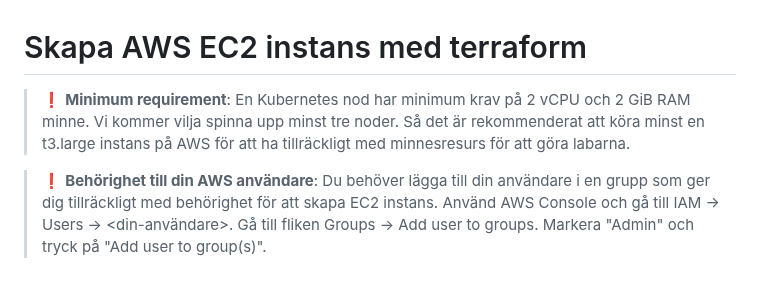
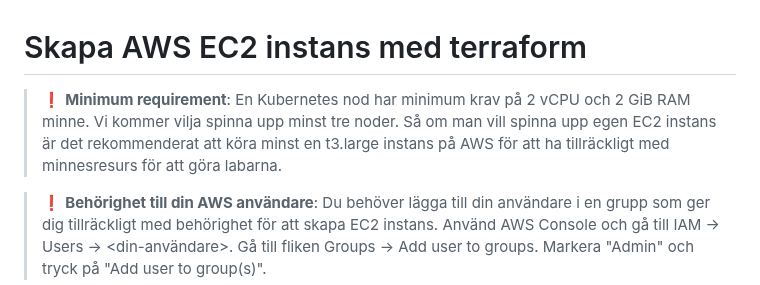
Before and after one commit to domikini/docker-k8s-kurs-och-cert, a Markdown page: setup-aws-instans/2-skapa-AWS-EC2-instans-med-terraform.md, the part around the change. Rendered like a GitHub page.

```diff
--- a/setup-aws-instans/2-skapa-AWS-EC2-instans-med-terraform.md
+++ b/setup-aws-instans/2-skapa-AWS-EC2-instans-med-terraform.md
@@ -1,6 +1,6 @@
 # Skapa AWS EC2 instans med terraform
 
-> :heavy_exclamation_mark: **Minimum requirement**: En Kubernetes nod har minimum krav på 2 vCPU och 2 GiB RAM minne. Vi kommer vilja spinna upp minst tre noder. Så det är rekommenderat att köra minst en t3.large instans på AWS för att ha tillräckligt med minnesresurs för att göra labarna.
+> :heavy_exclamation_mark: **Minimum requirement**: En Kubernetes nod har minimum krav på 2 vCPU och 2 GiB RAM minne. Vi kommer vilja spinna upp minst tre noder. Så om man vill spinna upp egen EC2 instans är det rekommenderat att köra minst en t3.large instans på AWS för att ha tillräckligt med minnesresurs för att göra labarna.
 
 > :heavy_exclamation_mark: **Behörighet till din AWS användare**: Du behöver lägga till din användare i en grupp som ger dig tillräckligt med behörighet för att skapa EC2 instans. Använd AWS Console och gå till IAM -> Users -> <din-användare>. Gå till fliken Groups -> Add user to groups. Markera "Admin" och tryck på "Add user to group(s)".
 
```
